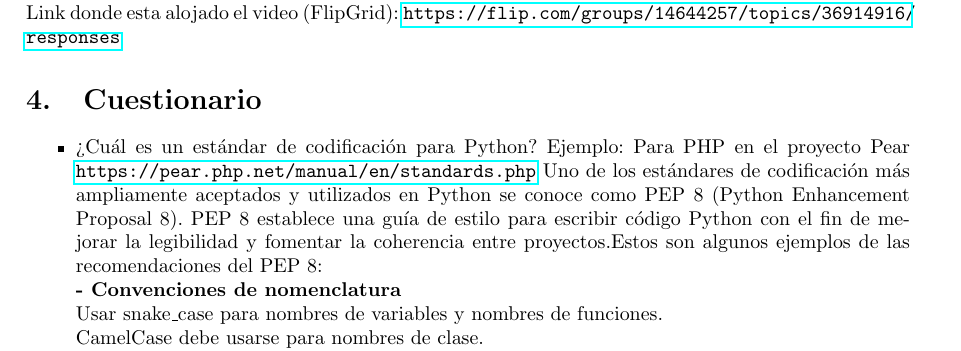
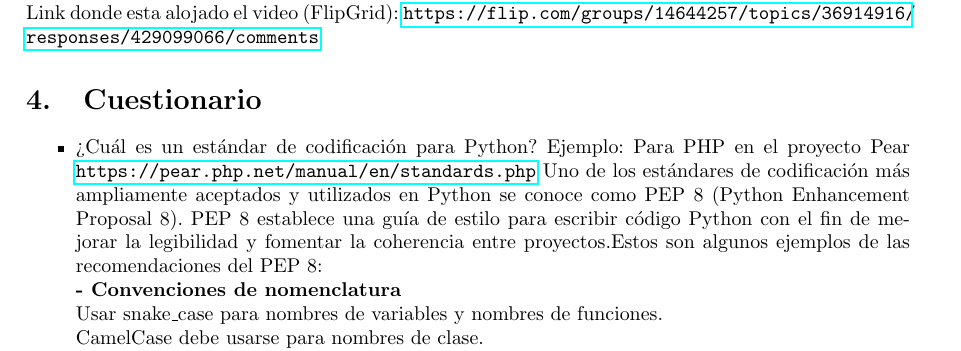
Before and after one commit to JoseGordilloMendoza/lab05-PW2, a LaTeX document (LATEX/main.tex): part of page 11 of 14, cut so that both start at the same text. Compiled offline with pdfLaTeX.

Commit message:
Actualizacion de video

```diff
--- a/LATEX/main.tex
+++ b/LATEX/main.tex
@@ -513,7 +513,7 @@ lab05-PW2/
         \newline\newline
         \includegraphics[width=16cm]{img/POSTejemplo.png}
         \newline
-        Link donde esta alojado el video (FlipGrid): \url{https://flip.com/groups/14644257/topics/36914916/responses}
+        Link donde esta alojado el video (FlipGrid): \url{https://flip.com/groups/14644257/topics/36914916/responses/429099066/comments}
 
 \section{Cuestionario}
 	\begin{itemize}
```
